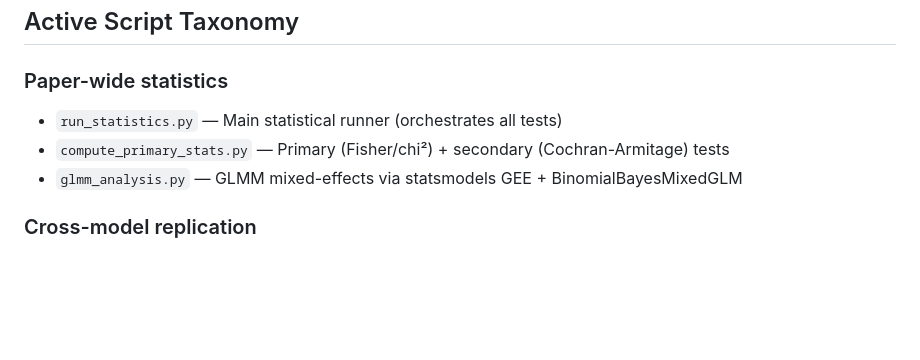
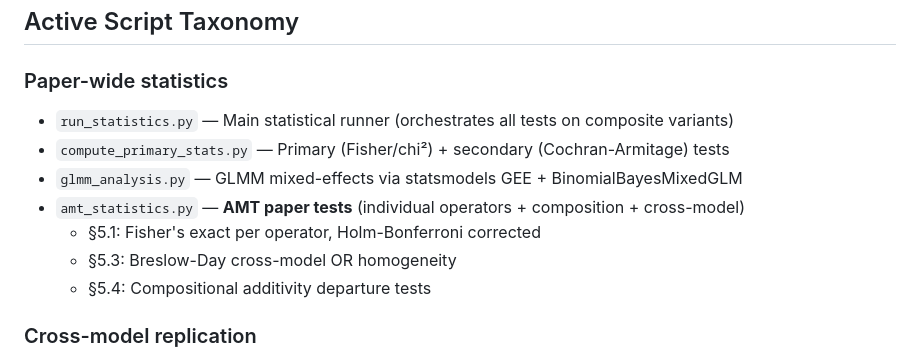
Before and after one commit to Alex-jjh/ai-agent-accessibility, a Markdown page: analysis/README.md, the part around the change. GitHub-like rendering; blank space fills up the shorter version.

Commit message:
docs(analysis): document amt_statistics.py in README taxonomy

```diff
--- a/analysis/README.md
+++ b/analysis/README.md
@@ -48,9 +48,13 @@ analysis/
 ## Active Script Taxonomy
 
 ### Paper-wide statistics
-- `run_statistics.py` — Main statistical runner (orchestrates all tests)
+- `run_statistics.py` — Main statistical runner (orchestrates all tests on composite variants)
 - `compute_primary_stats.py` — Primary (Fisher/chi²) + secondary (Cochran-Armitage) tests
 - `glmm_analysis.py` — GLMM mixed-effects via statsmodels GEE + BinomialBayesMixedGLM
+- `amt_statistics.py` — **AMT paper tests** (individual operators + composition + cross-model)
+  - §5.1: Fisher's exact per operator, Holm-Bonferroni corrected
+  - §5.3: Breslow-Day cross-model OR homogeneity
+  - §5.4: Compositional additivity departure tests
 
 ### Cross-model replication
 - `breslow_day.py` — Breslow-Day test for odds-ratio homogeneity (Claude vs Llama 4)
```
